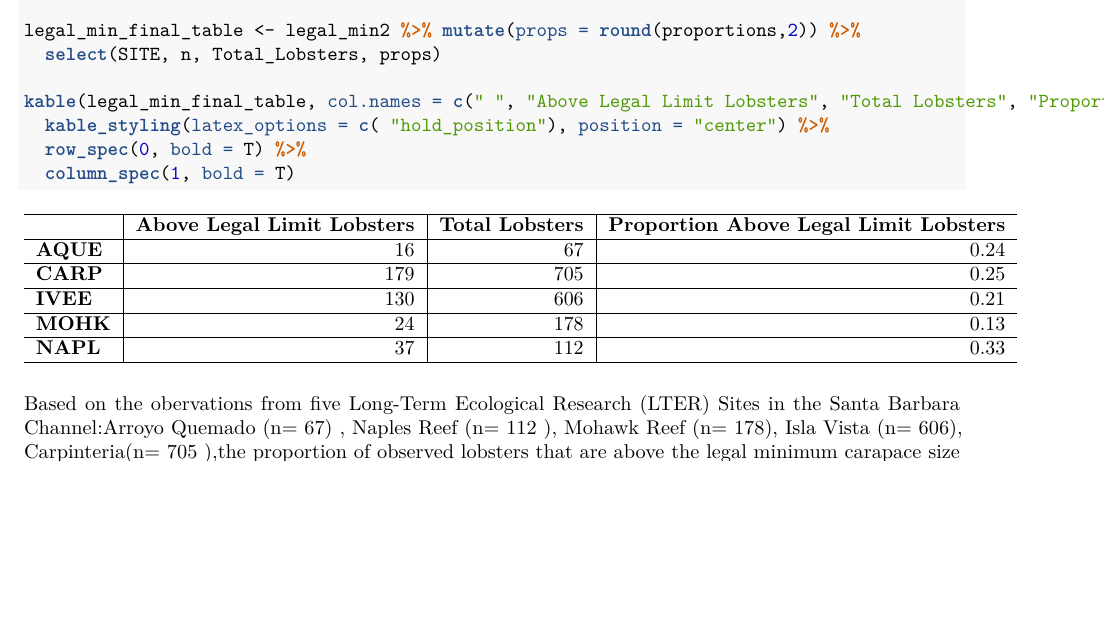
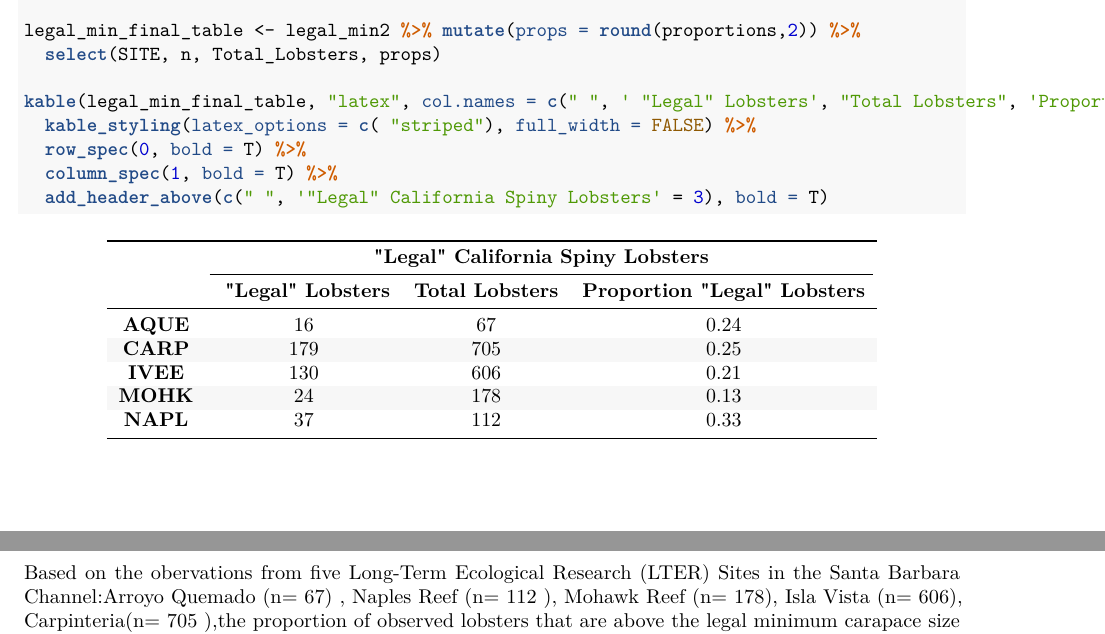
Before and after one commit to gclawson1/assignment-4-gage, an R Markdown document (test_ignore.Rmd): part of page 2 of 2 before the commit and two parts of pages 2 and 3 of 3 after it, the two joined at a grey line, cut so that both start at the same text, the shorter picture padded with empty space. The pictures show the output file test_ignore.pdf that the author committed with the source.

Commit message:
pretty good table in test_ignore. Need to change row names

```diff
--- a/test_ignore.Rmd
+++ b/test_ignore.Rmd
@@ -96,10 +96,13 @@ legal_min2["Total_Lobsters"] <- total_only_5_columns
 legal_min_final_table <- legal_min2 %>% mutate(props = round(proportions,2)) %>%
   select(SITE, n, Total_Lobsters, props)
 
-kable(legal_min_final_table, col.names = c(" ", "Above Legal Limit Lobsters", "Total Lobsters", "Proportion Above Legal Limit Lobsters")) %>%
-  kable_styling(latex_options = c( "hold_position"), position = "center") %>%
+#legal_min_final_table[1, 1] <- "Arroyo Quemado"
+
+kable(legal_min_final_table, "latex", col.names = c(" ", ' "Legal" Lobsters', "Total Lobsters", 'Proportion "Legal" Lobsters'), booktabs = T, align = "c") %>%
+  kable_styling(latex_options = c( "striped"), full_width = FALSE) %>%
   row_spec(0, bold = T) %>%
-  column_spec(1, bold = T)
+  column_spec(1, bold = T) %>%
+  add_header_above(c(" ", '"Legal" California Spiny Lobsters' = 3), bold = T)
 
 
 
```
Also changed, not shown: test_ignore.pdf.
